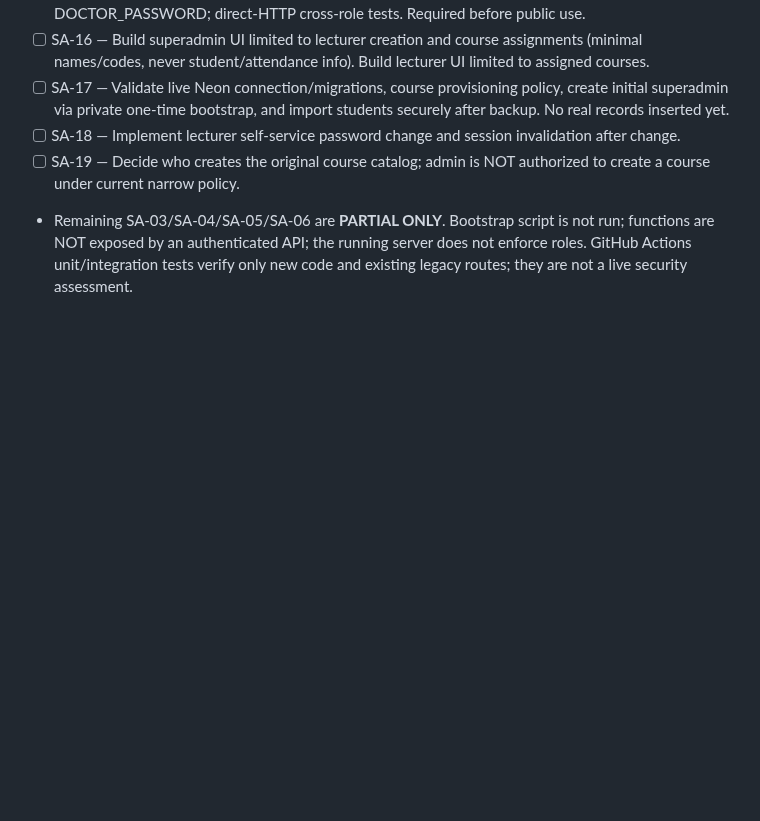
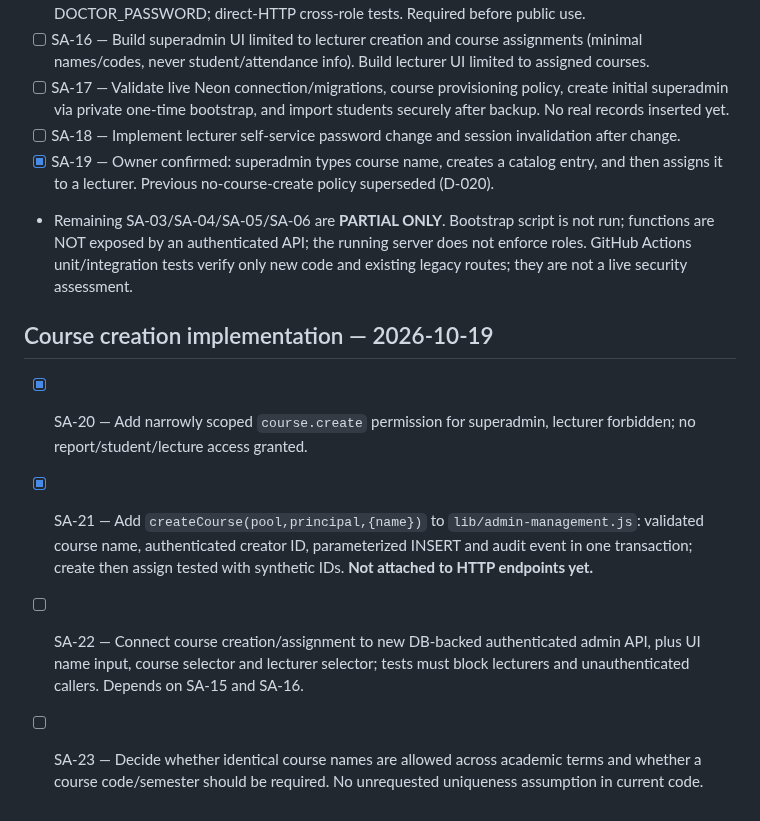
Before and after one commit to AM-naguib/Bata, a Markdown page: docs/TASKS.md, the part around the change. GitHub-like rendering; blank space fills up the shorter version.

Commit message:
docs: record approved create-course-before-lecturer-assignment workflow

```diff
--- a/docs/TASKS.md
+++ b/docs/TASKS.md
@@ -87,5 +87,11 @@ All remediation tasks are OPEN. [ ] means not implemented. Priority P0 blocks sa
 - [ ] SA-16 — Build superadmin UI limited to lecturer creation and course assignments (minimal names/codes, never student/attendance info). Build lecturer UI limited to assigned courses.
 - [ ] SA-17 — Validate live Neon connection/migrations, course provisioning policy, create initial superadmin via private one-time bootstrap, and import students securely after backup. No real records inserted yet.
 - [ ] SA-18 — Implement lecturer self-service password change and session invalidation after change.
-- [ ] SA-19 — Decide who creates the original course catalog; admin is NOT authorized to create a course under current narrow policy.
+- [x] SA-19 — Owner confirmed: superadmin types course name, creates a catalog entry, and then assigns it to a lecturer. Previous no-course-create policy superseded (D-020).
 - Remaining SA-03/SA-04/SA-05/SA-06 are **PARTIAL ONLY**. Bootstrap script is not run; functions are NOT exposed by an authenticated API; the running server does not enforce roles. GitHub Actions unit/integration tests verify only new code and existing legacy routes; they are not a live security assessment.
+
+## Course creation implementation — 2026-10-19
+- [x] SA-20 — Add narrowly scoped `course.create` permission for superadmin, lecturer forbidden; no report/student/lecture access granted.
+- [x] SA-21 — Add `createCourse(pool,principal,{name})` to `lib/admin-management.js`: validated course name, authenticated creator ID, parameterized INSERT and audit event in one transaction; create then assign tested with synthetic IDs. **Not attached to HTTP endpoints yet.**
+- [ ] SA-22 — Connect course creation/assignment to new DB-backed authenticated admin API, plus UI name input, course selector and lecturer selector; tests must block lecturers and unauthenticated callers. Depends on SA-15 and SA-16.
+- [ ] SA-23 — Decide whether identical course names are allowed across academic terms and whether a course code/semester should be required. No unrequested uniqueness assumption in current code.
```
